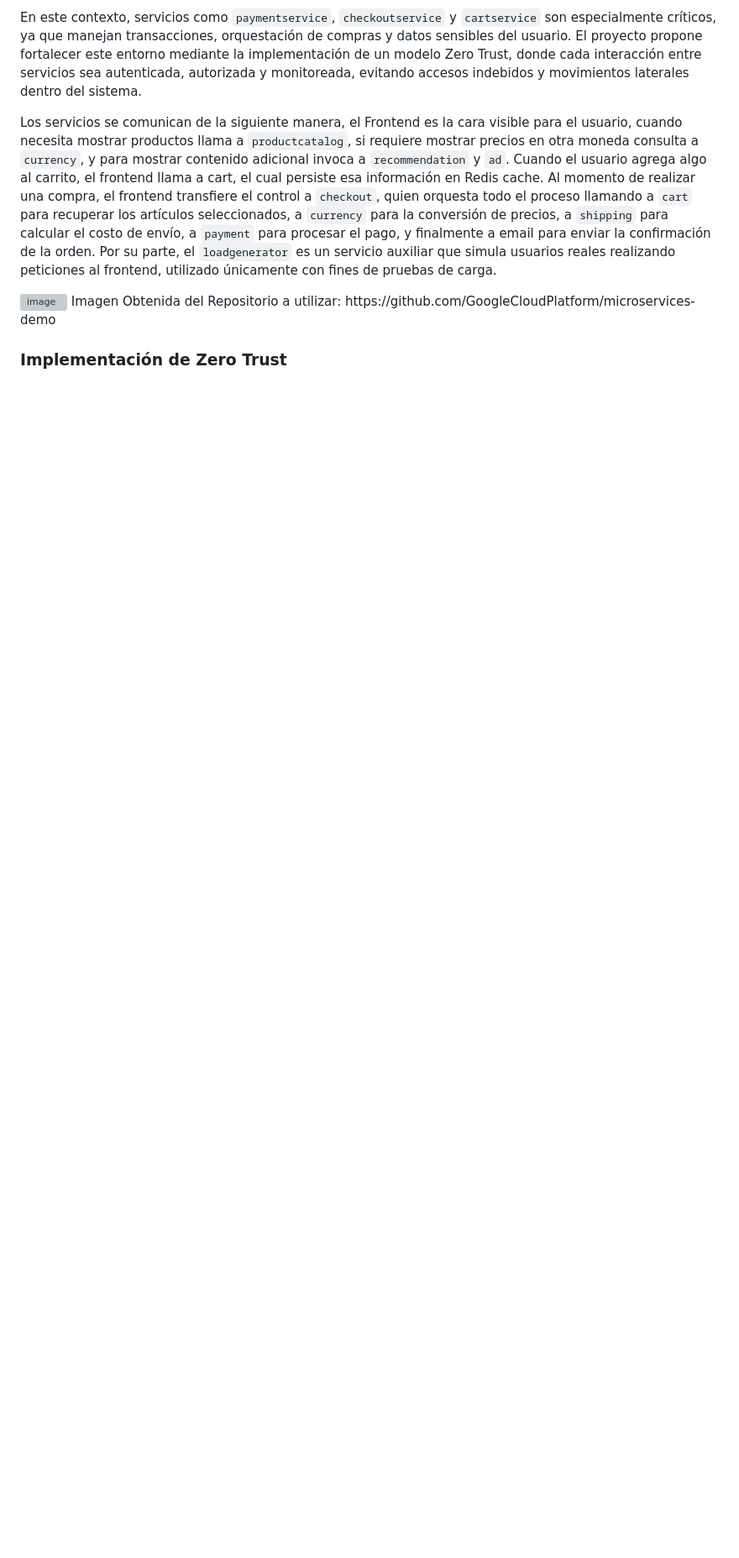
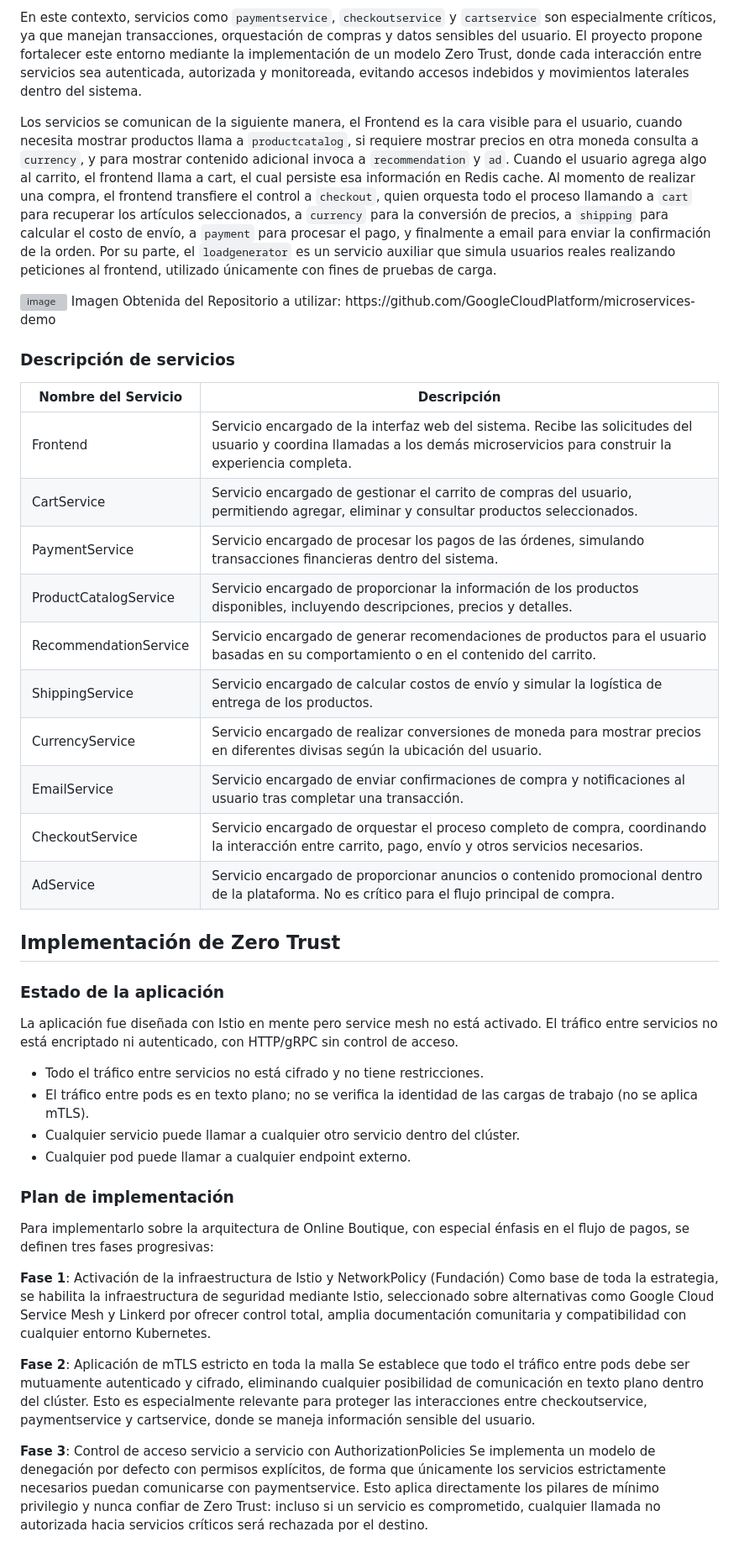
Before and after one commit to alebuzo/KaD, a Markdown page: README.md, the part around one of its changes. Shown at 84% size. Drawn GitHub-style; blank space fills up the shorter version; grey boxes are pictures that could not be loaded.

Commit message:
Añadir descripción de la implementación de Zero Trust
Escrito por:

Daymer Vargas
Katharina Alfaro
Alexa Carmona

```diff
--- a/README.md
+++ b/README.md
@@ -36,4 +36,37 @@ Los servicios se comunican de la siguiente manera, el Frontend es la cara visibl
 <img width="3556" height="1954" alt="image" src="https://github.com/user-attachments/assets/175bbfa4-eab0-4ffb-beab-594d64ab47f4" />
 Imagen Obtenida del Repositorio a utilizar: https://github.com/GoogleCloudPlatform/microservices-demo
 
-### Implementación de Zero Trust
+### Descripción de servicios
+
+| Nombre del Servicio | Descripción |
+|---|---|
+| Frontend | Servicio encargado de la interfaz web del sistema. Recibe las solicitudes del usuario y coordina llamadas a los demás microservicios para construir la experiencia completa. |
+| CartService | Servicio encargado de gestionar el carrito de compras del usuario, permitiendo agregar, eliminar y consultar productos seleccionados. |
+| PaymentService | Servicio encargado de procesar los pagos de las órdenes, simulando transacciones financieras dentro del sistema. |
+| ProductCatalogService | Servicio encargado de proporcionar la información de los productos disponibles, incluyendo descripciones, precios y detalles. |
+| RecommendationService | Servicio encargado de generar recomendaciones de productos para el usuario basadas en su comportamiento o en el contenido del carrito. |
+| ShippingService | Servicio encargado de calcular costos de envío y simular la logística de entrega de los productos. |
+| CurrencyService | Servicio encargado de realizar conversiones de moneda para mostrar precios en diferentes divisas según la ubicación del usuario. |
+| EmailService | Servicio encargado de enviar confirmaciones de compra y notificaciones al usuario tras completar una transacción. |
+| CheckoutService | Servicio encargado de orquestar el proceso completo de compra, coordinando la interacción entre carrito, pago, envío y otros servicios necesarios. |
+| AdService | Servicio encargado de proporcionar anuncios o contenido promocional dentro de la plataforma. No es crítico para el flujo principal de compra. |
+
+## Implementación de Zero Trust
+
+### Estado de la aplicación
+
+La aplicación fue diseñada con Istio en mente pero service mesh no está activado. El tráfico entre servicios no está encriptado ni autenticado, con HTTP/gRPC sin control de acceso.
+
+- Todo el tráfico entre servicios no está cifrado y no tiene restricciones.
+- El tráfico entre pods es en texto plano; no se verifica la identidad de las cargas de trabajo (no se aplica mTLS).
+- Cualquier servicio puede llamar a cualquier otro servicio dentro del clúster.
+- Cualquier pod puede llamar a cualquier endpoint externo.
+
+### Plan de implementación
+Para implementarlo sobre la arquitectura de Online Boutique, con especial énfasis en el flujo de pagos, se definen tres fases progresivas:
+
+**Fase 1**: Activación de la infraestructura de Istio y NetworkPolicy (Fundación) Como base de toda la estrategia, se habilita la infraestructura de seguridad mediante Istio, seleccionado sobre alternativas como Google Cloud Service Mesh y Linkerd por ofrecer control total, amplia documentación comunitaria y compatibilidad con cualquier entorno Kubernetes.
+
+**Fase 2**: Aplicación de mTLS estricto en toda la malla Se establece que todo el tráfico entre pods debe ser mutuamente autenticado y cifrado, eliminando cualquier posibilidad de comunicación en texto plano dentro del clúster. Esto es especialmente relevante para proteger las interacciones entre checkoutservice, paymentservice y cartservice, donde se maneja información sensible del usuario.
+
+**Fase 3**: Control de acceso servicio a servicio con AuthorizationPolicies Se implementa un modelo de denegación por defecto con permisos explícitos, de forma que únicamente los servicios estrictamente necesarios puedan comunicarse con paymentservice. Esto aplica directamente los pilares de mínimo privilegio y nunca confiar de Zero Trust: incluso si un servicio es comprometido, cualquier llamada no autorizada hacia servicios críticos será rechazada por el destino.
```
Also changed, not shown: other parts of README.md (+1 -1 lines).
